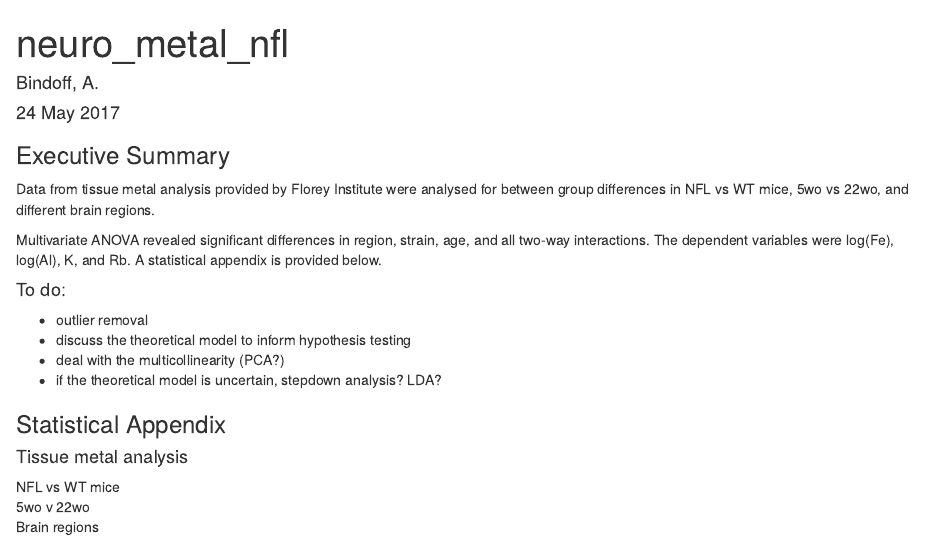
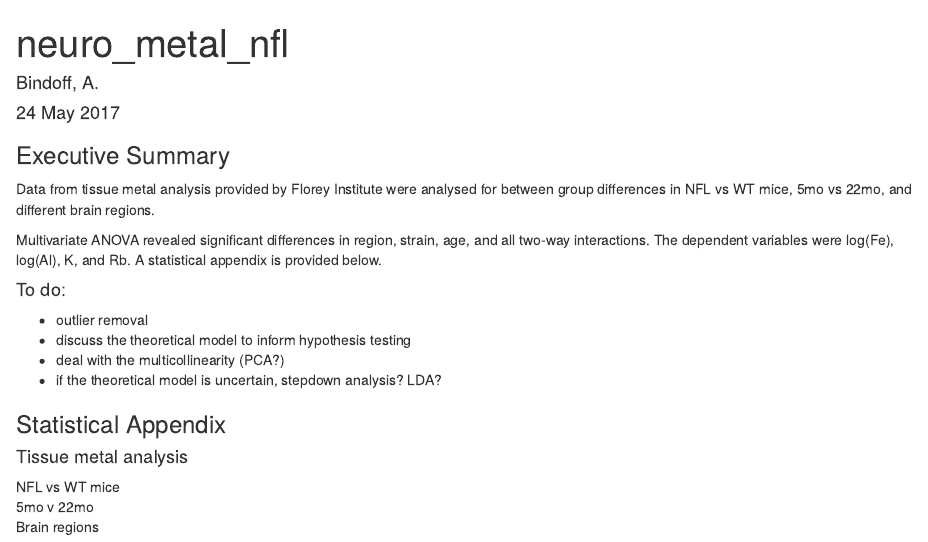
Before and after one commit to ABindoff/neuro_metal_nfl, an R Markdown document (neuro_metal_nfl.Rmd): the page in a window 1100 px wide, from its top. Rendered offline with R 4.5, knitr and Pandoc, with nearby package versions; some code elsewhere in the file could not run offline.

Commit message:
5mo and 22mo (months, not weeks)

```diff
--- a/neuro_metal_nfl.Rmd
+++ b/neuro_metal_nfl.Rmd
@@ -7,7 +7,7 @@ output: html_document
 
 ### Executive Summary
 
-Data from tissue metal analysis provided by Florey Institute were analysed for between group differences in NFL vs WT mice, 5wo vs 22wo, and different brain regions.
+Data from tissue metal analysis provided by Florey Institute were analysed for between group differences in NFL vs WT mice, 5mo vs 22mo, and different brain regions.
 
 Multivariate ANOVA revealed significant differences in region, strain, age, and all two-way interactions. The dependent variables were log(Fe), log(Al), K, and Rb. A statistical appendix is provided below.
 
@@ -23,7 +23,7 @@ Multivariate ANOVA revealed significant differences in region, strain, age, and
 #### Tissue metal analysis
 
 NFL vs WT mice
-5wo v 22wo
+5mo v 22mo
 Brain regions
 
 Data are first loaded from a .csv file which was prepared using data returned from Florey Institute (Adlard). The following metals were detected at or below detection limits and are excluded from this analysis: Li, Cr,  Co, Ni, Sr, Ru,  Mo, Cd, Ba & Pt.
```
